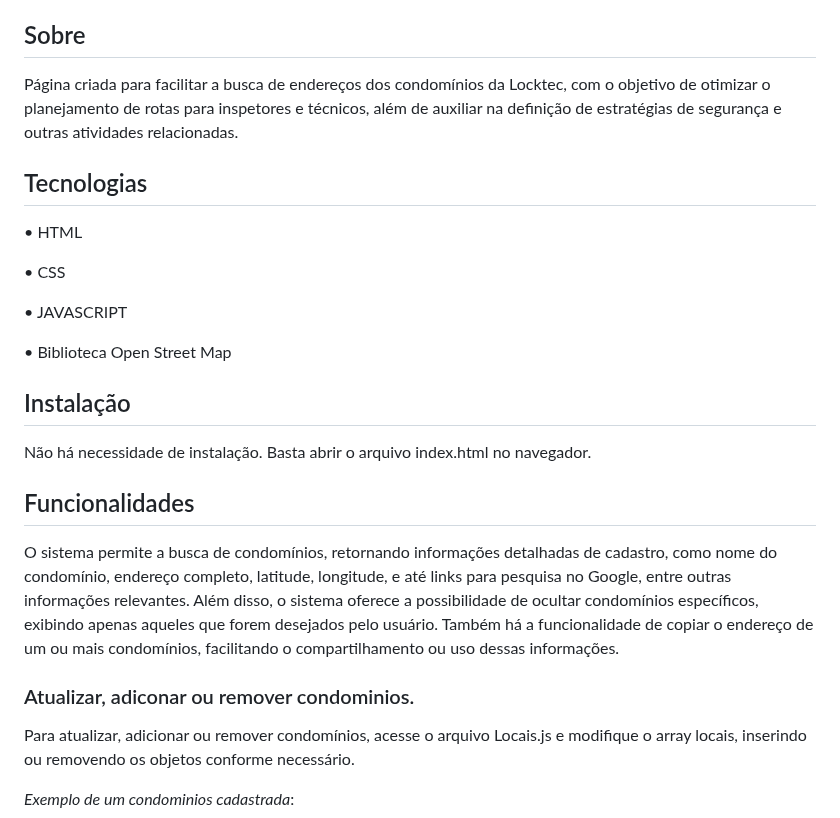
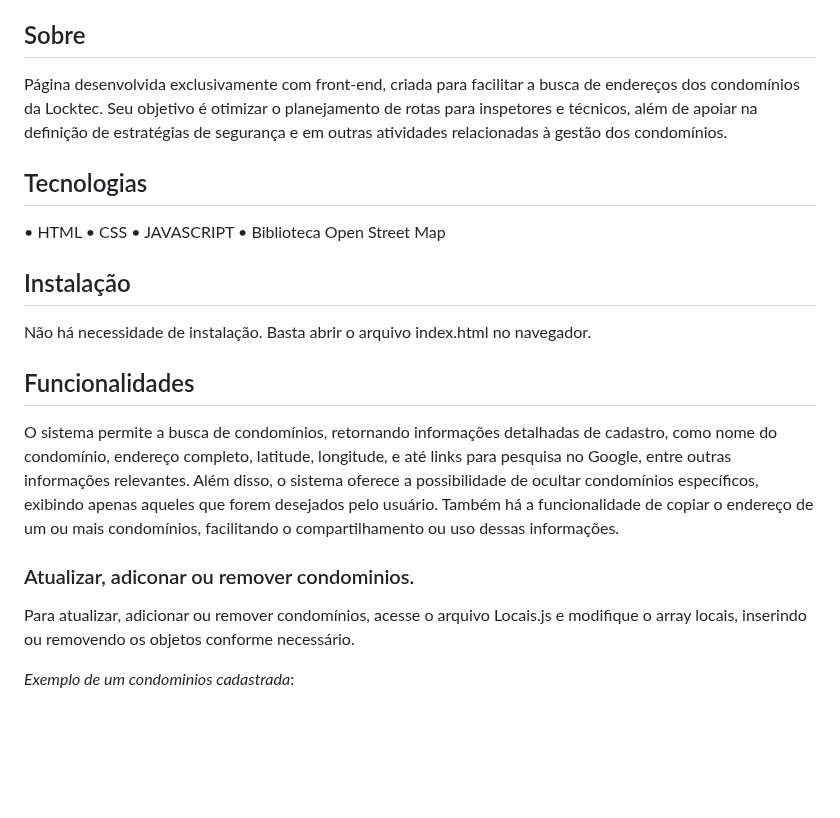
Before and after one commit to DaniloCastroCE/mapa-locktec, a Markdown page: README.md, the part around one of its changes. Drawn GitHub-style; blank space fills up the shorter version.

```diff
--- a/README.md
+++ b/README.md
@@ -21,17 +21,14 @@
 
 ## Sobre
 
-Página criada para facilitar a busca de endereços dos condomínios da Locktec, com o objetivo de otimizar o planejamento de rotas para inspetores e técnicos, além de auxiliar na definição de estratégias de segurança e outras atividades relacionadas.
+Página desenvolvida exclusivamente com front-end, criada para facilitar a busca de endereços dos condomínios da Locktec. Seu objetivo é otimizar o planejamento de rotas para inspetores e técnicos, além de apoiar na definição de estratégias de segurança e em outras atividades relacionadas à gestão dos condomínios.
 
 
 ## Tecnologias
 
 • HTML
-
 • CSS
-
 • JAVASCRIPT
-
 • Biblioteca Open Street Map
 
 
@@ -41,10 +38,12 @@ Não há necessidade de instalação. Basta abrir o arquivo index.html no navega
 
 
 ## Funcionalidades
+
 O sistema permite a busca de condomínios, retornando informações detalhadas de cadastro, como nome do condomínio, endereço completo, latitude, longitude, e até links para pesquisa no Google, entre outras informações relevantes. Além disso, o sistema oferece a possibilidade de ocultar condomínios específicos, exibindo apenas aqueles que forem desejados pelo usuário. Também há a funcionalidade de copiar o endereço de um ou mais condomínios, facilitando o compartilhamento ou uso dessas informações.
 
 
 ### Atualizar, adiconar ou remover condominios.
+
 Para atualizar, adicionar ou remover condomínios, acesse o arquivo Locais.js e modifique o array locais, inserindo ou removendo os objetos conforme necessário.
 
 *Exemplo de um condominios cadastrada*:
```
Also changed, not shown: other parts of README.md (+0 -2 lines).
